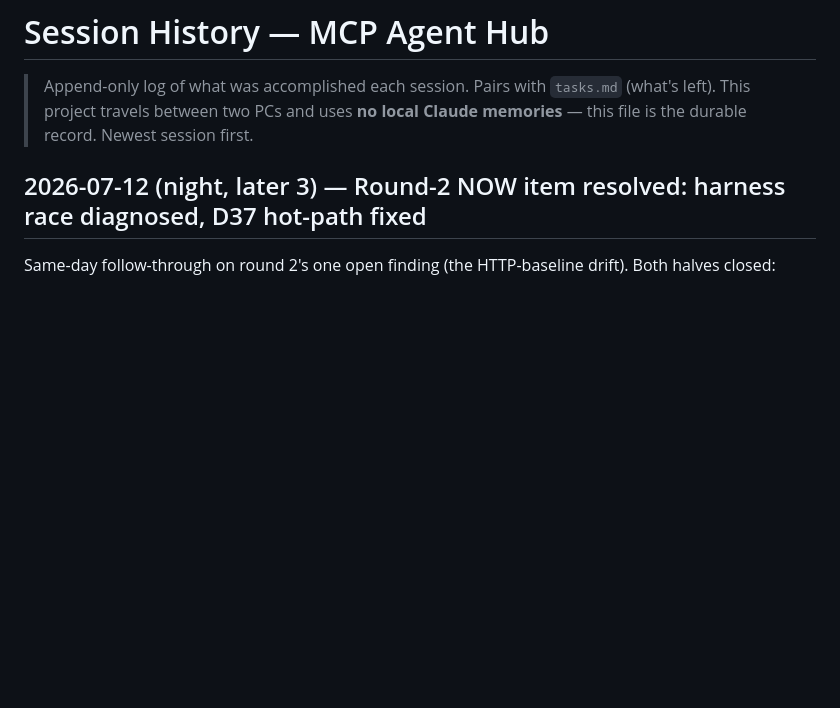
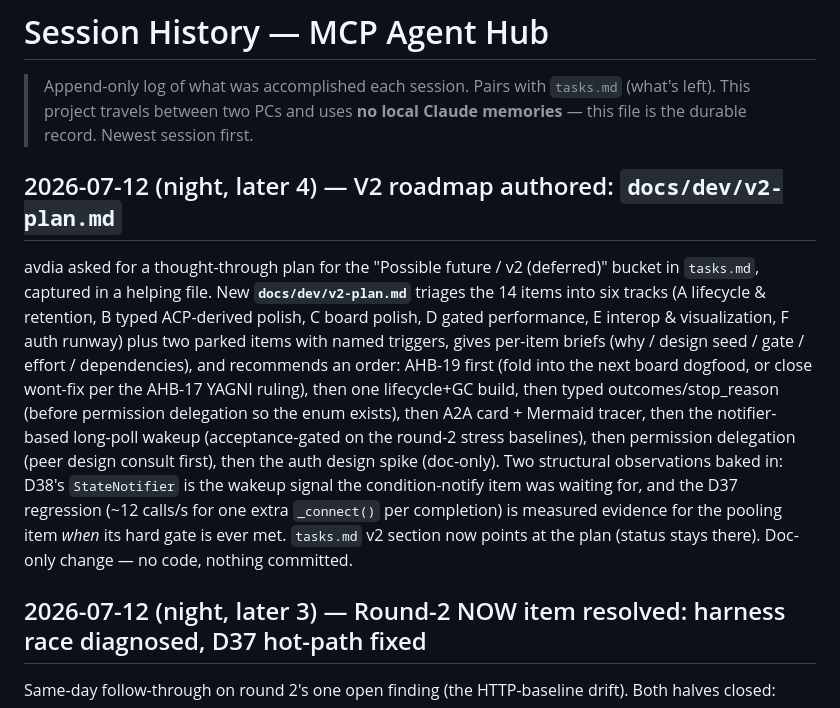
Before and after one commit to avdiam/mcp-agent-hub, a Markdown page: docs/dev/sessions.md, the part around the change. Drawn GitHub-style; blank space fills up the shorter version.

```diff
--- a/docs/dev/sessions.md
+++ b/docs/dev/sessions.md
@@ -1,6 +1,24 @@
 # Session History — MCP Agent Hub
 
 > Append-only log of what was accomplished each session. Pairs with `tasks.md` (what's left). This project travels between two PCs and uses **no local Claude memories** — this file is the durable record. Newest session first.
+
+## 2026-07-12 (night, later 4) — V2 roadmap authored: `docs/dev/v2-plan.md`
+
+avdia asked for a thought-through plan for the "Possible future / v2 (deferred)" bucket in
+`tasks.md`, captured in a helping file. New **`docs/dev/v2-plan.md`** triages the 14 items
+into six tracks (A lifecycle & retention, B typed ACP-derived polish, C board polish,
+D gated performance, E interop & visualization, F auth runway) plus two parked items with
+named triggers, gives per-item briefs (why / design seed / gate / effort / dependencies),
+and recommends an order: AHB-19 first (fold into the next board dogfood, or close wont-fix
+per the AHB-17 YAGNI ruling), then one lifecycle+GC build, then typed outcomes/stop_reason
+(before permission delegation so the enum exists), then A2A card + Mermaid tracer, then the
+notifier-based long-poll wakeup (acceptance-gated on the round-2 stress baselines), then
+permission delegation (peer design consult first), then the auth design spike (doc-only).
+Two structural observations baked in: D38's `StateNotifier` is the wakeup signal the
+condition-notify item was waiting for, and the D37 regression (~12 calls/s for one extra
+`_connect()` per completion) is measured evidence for the pooling item *when* its hard gate
+is ever met. `tasks.md` v2 section now points at the plan (status stays there). Doc-only
+change — no code, nothing committed.
 
 ## 2026-07-12 (night, later 3) — Round-2 NOW item resolved: harness race diagnosed, D37 hot-path fixed
 
```
Also changed, not shown: docs/dev/tasks.md (+5 -0 lines), docs/dev/v2-plan.md (added, +225 -0 lines).
